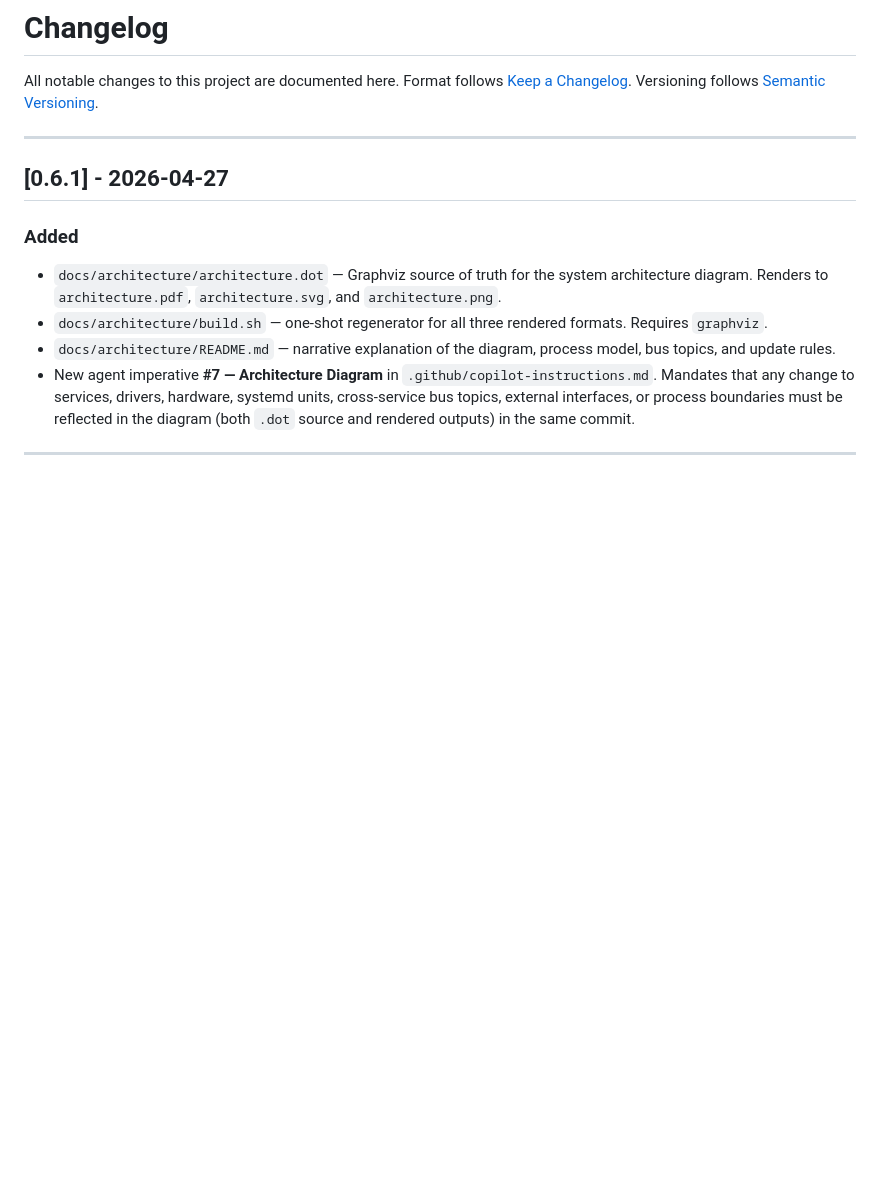
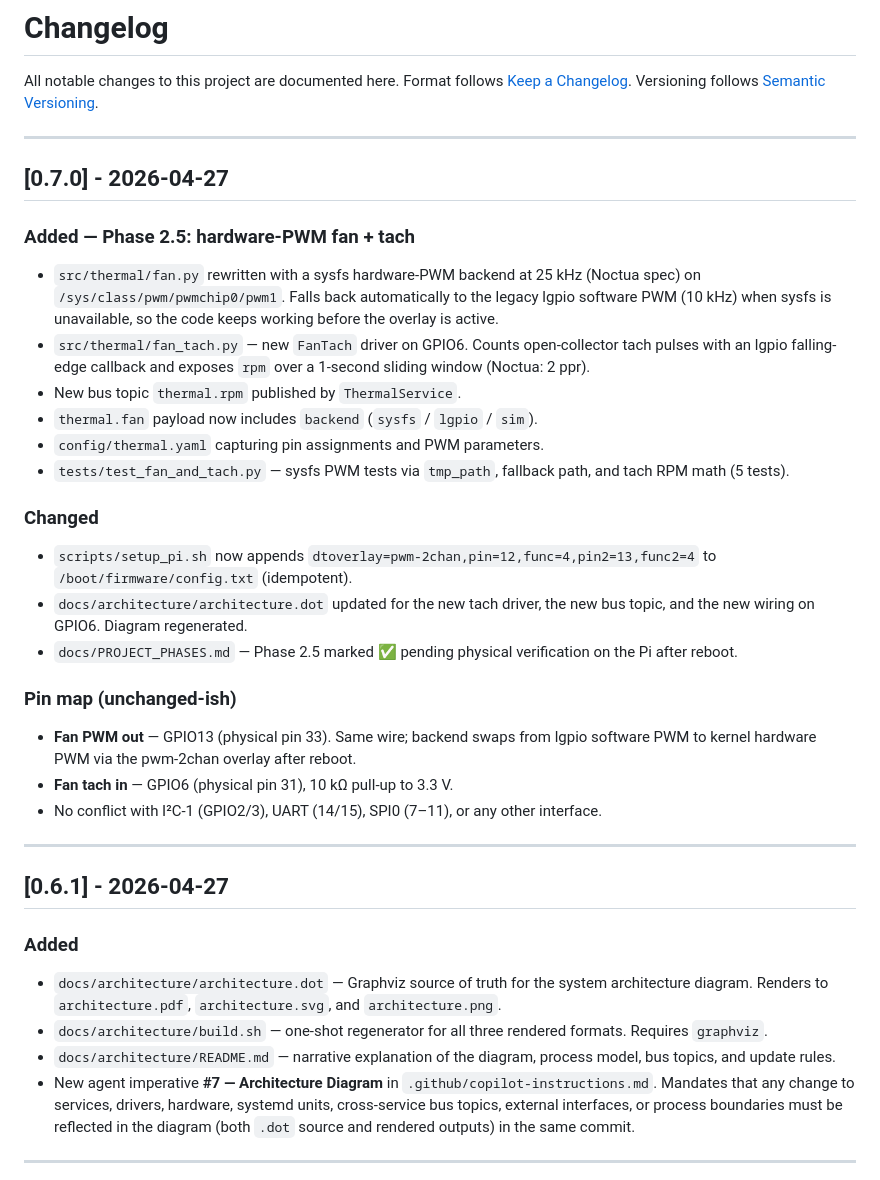
Before and after one commit to mazum01/desktop-assistant, a Markdown page: CHANGELOG.md, the part around the change. Rendered like a GitHub page; blank space fills up the shorter version.

```diff
--- a/CHANGELOG.md
+++ b/CHANGELOG.md
@@ -3,6 +3,41 @@
 All notable changes to this project are documented here.
 Format follows [Keep a Changelog](https://keepachangelog.com/en/1.1.0/).
 Versioning follows [Semantic Versioning](https://semver.org/).
+
+---
+
+## [0.7.0] - 2026-04-27
+
+### Added — Phase 2.5: hardware-PWM fan + tach
+- `src/thermal/fan.py` rewritten with a sysfs hardware-PWM backend at
+  25 kHz (Noctua spec) on `/sys/class/pwm/pwmchip0/pwm1`. Falls back
+  automatically to the legacy lgpio software PWM (10 kHz) when sysfs is
+  unavailable, so the code keeps working before the overlay is active.
+- `src/thermal/fan_tach.py` — new `FanTach` driver on GPIO6. Counts
+  open-collector tach pulses with an lgpio falling-edge callback and
+  exposes `rpm` over a 1-second sliding window (Noctua: 2 ppr).
+- New bus topic `thermal.rpm` published by `ThermalService`.
+- `thermal.fan` payload now includes `backend` (`sysfs` / `lgpio` / `sim`).
+- `config/thermal.yaml` capturing pin assignments and PWM parameters.
+- `tests/test_fan_and_tach.py` — sysfs PWM tests via `tmp_path`,
+  fallback path, and tach RPM math (5 tests).
+
+### Changed
+- `scripts/setup_pi.sh` now appends
+  `dtoverlay=pwm-2chan,pin=12,func=4,pin2=13,func2=4` to
+  `/boot/firmware/config.txt` (idempotent).
+- `docs/architecture/architecture.dot` updated for the new tach driver,
+  the new bus topic, and the new wiring on GPIO6. Diagram regenerated.
+- `docs/PROJECT_PHASES.md` — Phase 2.5 marked ✅ pending physical
+  verification on the Pi after reboot.
+
+### Pin map (unchanged-ish)
+- **Fan PWM out** — GPIO13 (physical pin 33). Same wire; backend swaps
+  from lgpio software PWM to kernel hardware PWM via the pwm-2chan
+  overlay after reboot.
+- **Fan tach in** — GPIO6 (physical pin 31), 10 kΩ pull-up to 3.3 V.
+- No conflict with I²C-1 (GPIO2/3), UART (14/15), SPI0 (7–11), or any
+  other interface.
 
 ---
 
```
Also changed, not shown: docs/PROJECT_PHASES.md (+14 -10 lines), docs/architecture/README.md (+1 -1 lines), docs/architecture/architecture.png, 11 other files.
